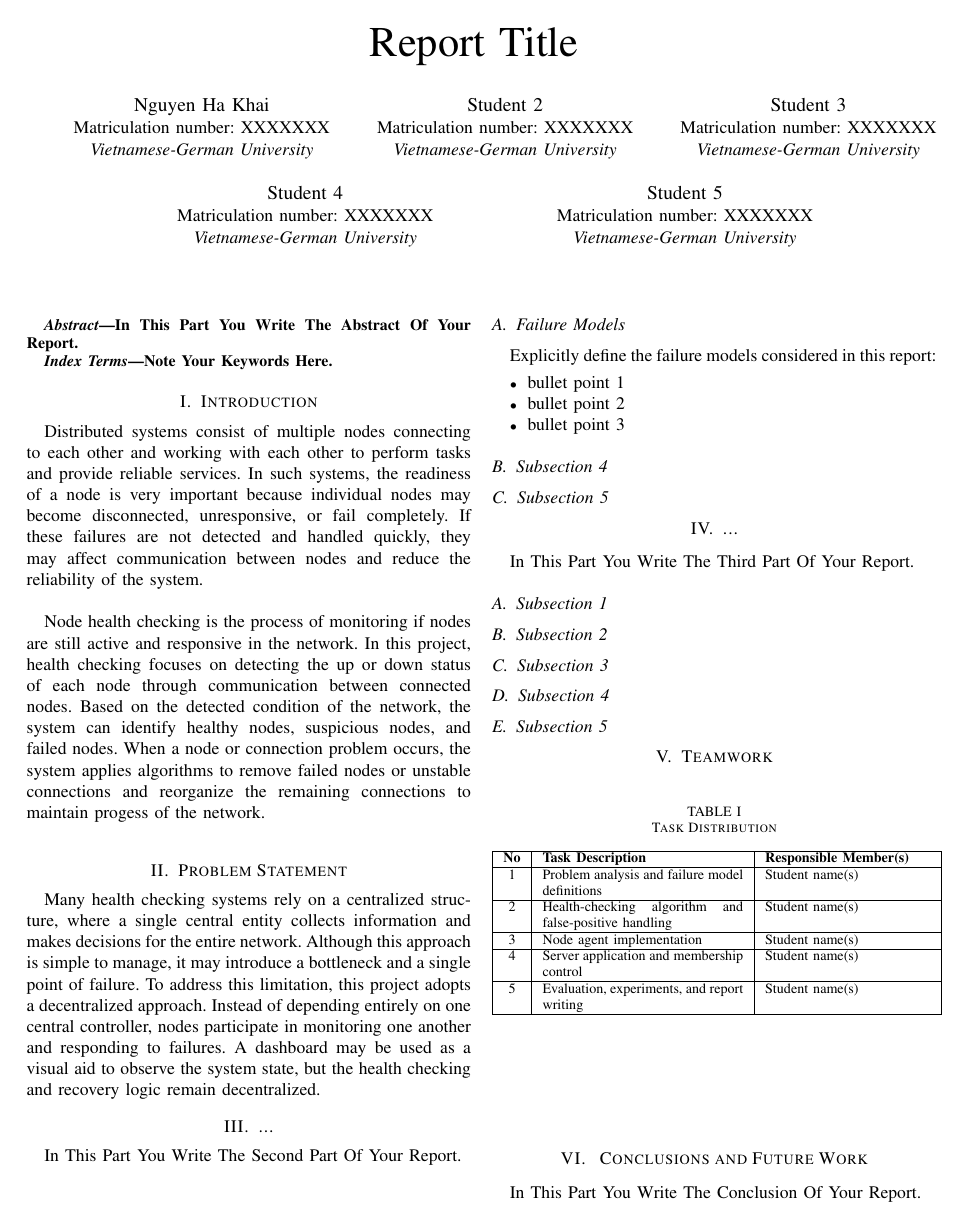
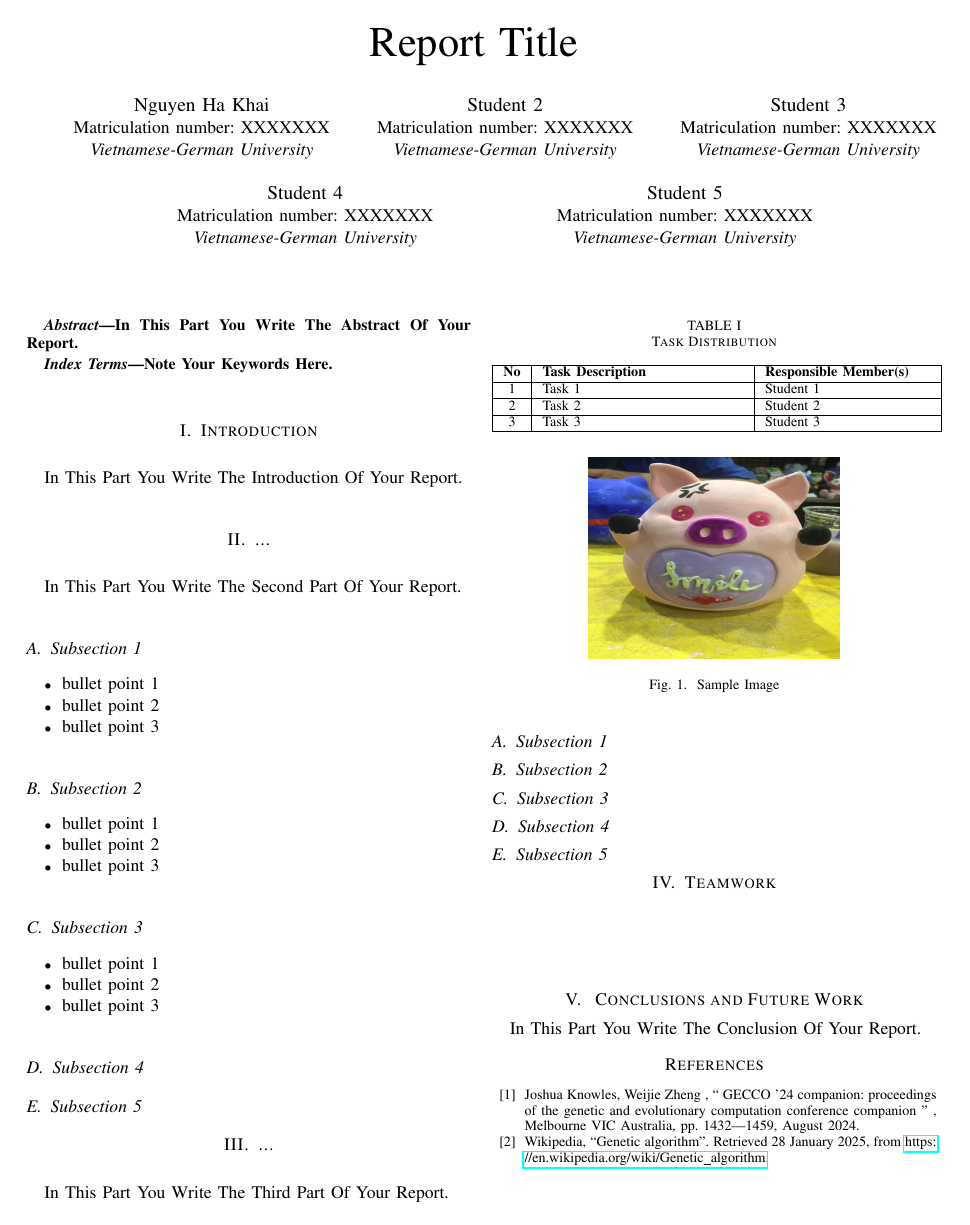
Before and after one commit to Quanninh/Node-Health-Checking, a LaTeX paper (document/main.tex): page 1 of 2. Compiled offline with pdfLaTeX.

Commit message:
Revert "Merge branch 'main' of https://github.com/Quanninh/Node-Health-Checking"
This reverts commit e6d36ce00e42ec198db3d858f4b3b667c4cf10f4, reversing
changes made to a61fe64ea543012d781dd379ecfc5568df1c1589.

```diff
--- a/document/main.tex
+++ b/document/main.tex
@@ -92,33 +66,29 @@ Note Your Keywords Here.
 
 \section{Introduction}
 \label{sec:introduction}
+In This Part You Write The Introduction Of Your Report.
 
-Distributed systems consist of multiple nodes connecting to each other and working with each other to perform tasks and provide reliable services.
-In such systems, the readiness of a node is very important because individual nodes may become disconnected, unresponsive, or fail completely.
-If these failures are not detected and handled quickly, they may affect communication between nodes and reduce the reliability of the system.
-\newline
-
-Node health checking is the process of monitoring if nodes are still active and responsive in the network.
-In this project, health checking focuses on detecting the up or down status of each node through communication between connected nodes.
-Based on the detected condition of the network, the system can identify healthy nodes, suspicious nodes, and failed nodes.
-When a node or connection problem occurs, the system applies algorithms to remove failed nodes or unstable connections and reorganize the remaining connections to maintain progess of the network.
-\newline
-
-\section{Problem Statement}
-\label{sec:problem_statement}
-Many health checking systems rely on a centralized structure, where a single central entity collects information and makes decisions for the entire network.
-Although this approach is simple to manage, it may introduce a bottleneck and a single point of failure.
-To address this limitation, this project adopts a decentralized approach.
-Instead of depending entirely on one central controller, nodes participate in monitoring one another and responding to failures.
-A dashboard may be used as a visual aid to observe the system state, but the health checking and recovery logic remain decentralized.
 
 \section{...}
 \label{sec:second}
 In This Part You Write The Second Part Of Your Report.
 
-\subsection{Failure Models}
-\label{subsec:failure_models}
-Explicitly define the failure models considered in this report:
+\subsection{Subsection 1}
+\begin{itemize}
+    \item bullet point 1
+    \item bullet point 2
+    \item bullet point 3
+\end{itemize}
+
+
+\subsection{Subsection 2}
+\begin{itemize}
+    \item bullet point 1
+    \item bullet point 2
+    \item bullet point 3
+\end{itemize}
+
+\subsection{Subsection 3}
 \begin{itemize}
     \item bullet point 1
     \item bullet point 2
@@ -158,12 +128,12 @@ In This Part You Write The Third Part Of Your Report.
     \caption{Task Distribution}
     \begin{tabular}{|c|p{4cm}|p{3.3cm}|}
         \hline
-        \textbf{No} & \textbf{Task Description} & \textbf{Responsible Member(s)} \\ \hline
-        1 & Problem analysis and failure model definitions & Student name(s) \\ \hline
-        2 & Health-checking algorithm and false-positive handling & Student name(s) \\ \hline
-        3 & Node agent implementation & Student name(s) \\ \hline
-        4 & Server application and membership control & Student name(s) \\ \hline
-        5 & Evaluation, experiments, and report writing & Student name(s) \\ \hline
+        \textbf{No} & \textbf{Task Description}           & \textbf{Responsible Member(s)} \\ \hline
+        1           & Task 1                         & Student 1\\ \hline
+        2           & Task 2                         & Student 2\\ \hline
+        3           & Task 3                         & Student 3\\ \hline
+
+
     \end{tabular}
     \label{tab:task_distribution}
 \end{table}
```
Also changed, not shown: misc.tex (deleted, +0 -1 lines), document/main.tex (26 more changed lines).
